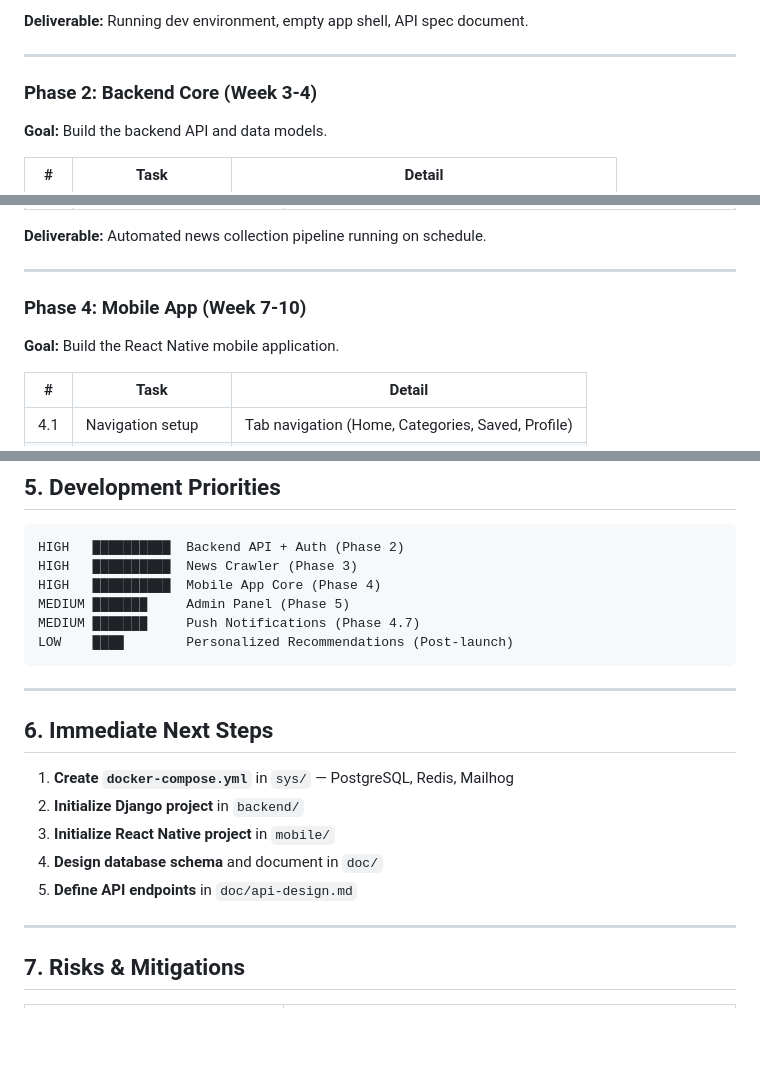
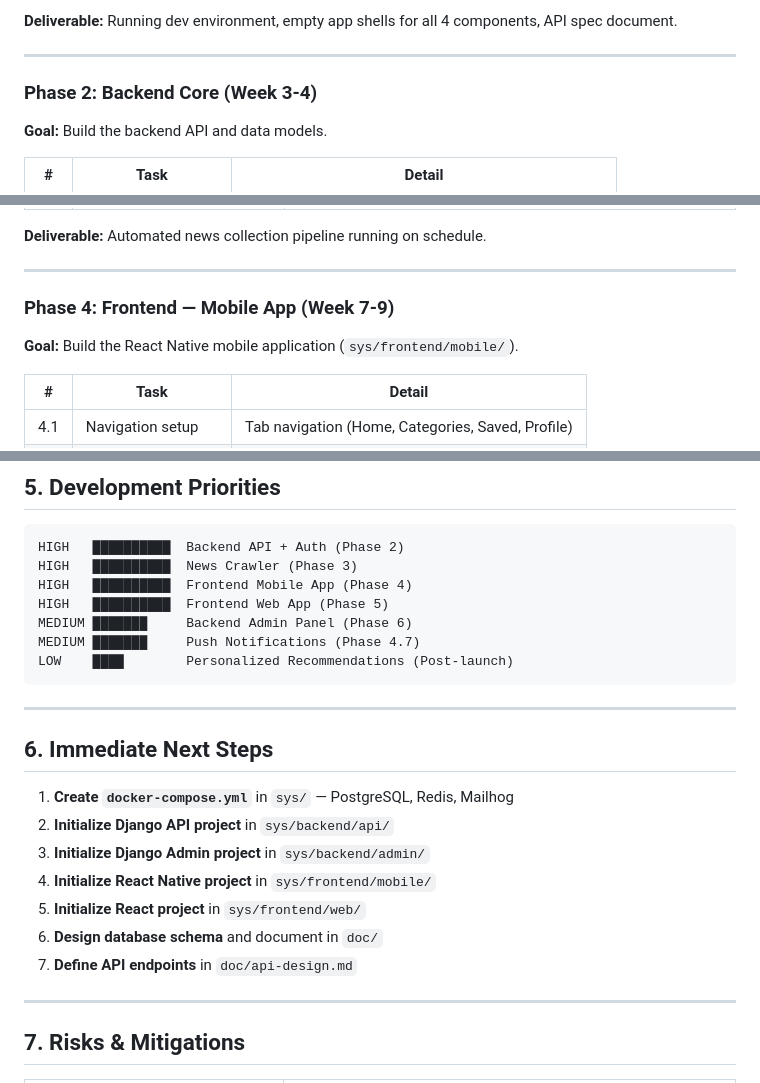
Before and after one commit to tanoshimi-dev/mobile-app-club, a Markdown page: doc/development-plan.md, 3 parts joined by grey strips. GitHub-like rendering; blank space fills up the shorter version.

````diff
--- a/doc/development-plan.md
+++ b/doc/development-plan.md
@@ -86,5 +93,5 @@ mobile-app-club/
 
-**Deliverable:** Running dev environment, empty app shell, API spec document.
+**Deliverable:** Running dev environment, empty app shells for all 4 components, API spec document.
 
 ---
 
@@ -120,9 +127,9 @@ mobile-app-club/
 
 ---
 
-### Phase 4: Mobile App (Week 7-10)
+### Phase 4: Frontend — Mobile App (Week 7-9)
 
-**Goal:** Build the React Native mobile application.
+**Goal:** Build the React Native mobile application (`sys/frontend/mobile/`).
 
 | # | Task | Detail |
 |---|---|---|
@@ -192,8 +218,9 @@ mobile-app-club/
 ```
 HIGH   ██████████  Backend API + Auth (Phase 2)
 HIGH   ██████████  News Crawler (Phase 3)
-HIGH   ██████████  Mobile App Core (Phase 4)
-MEDIUM ███████     Admin Panel (Phase 5)
+HIGH   ██████████  Frontend Mobile App (Phase 4)
+HIGH   ██████████  Frontend Web App (Phase 5)
+MEDIUM ███████     Backend Admin Panel (Phase 6)
 MEDIUM ███████     Push Notifications (Phase 4.7)
 LOW    ████        Personalized Recommendations (Post-launch)
 ```
@@ -203,10 +230,12 @@ LOW    ████        Personalized Recommendations (Post-launch)
 ## 6. Immediate Next Steps
 
 1. **Create `docker-compose.yml`** in `sys/` — PostgreSQL, Redis, Mailhog
-2. **Initialize Django project** in `backend/`
-3. **Initialize React Native project** in `mobile/`
-4. **Design database schema** and document in `doc/`
-5. **Define API endpoints** in `doc/api-design.md`
+2. **Initialize Django API project** in `sys/backend/api/`
+3. **Initialize Django Admin project** in `sys/backend/admin/`
+4. **Initialize React Native project** in `sys/frontend/mobile/`
+5. **Initialize React project** in `sys/frontend/web/`
+6. **Design database schema** and document in `doc/`
+7. **Define API endpoints** in `doc/api-design.md`
 
 ---
 
````
Also changed, not shown: other parts of doc/development-plan.md (+91 -65 lines).
